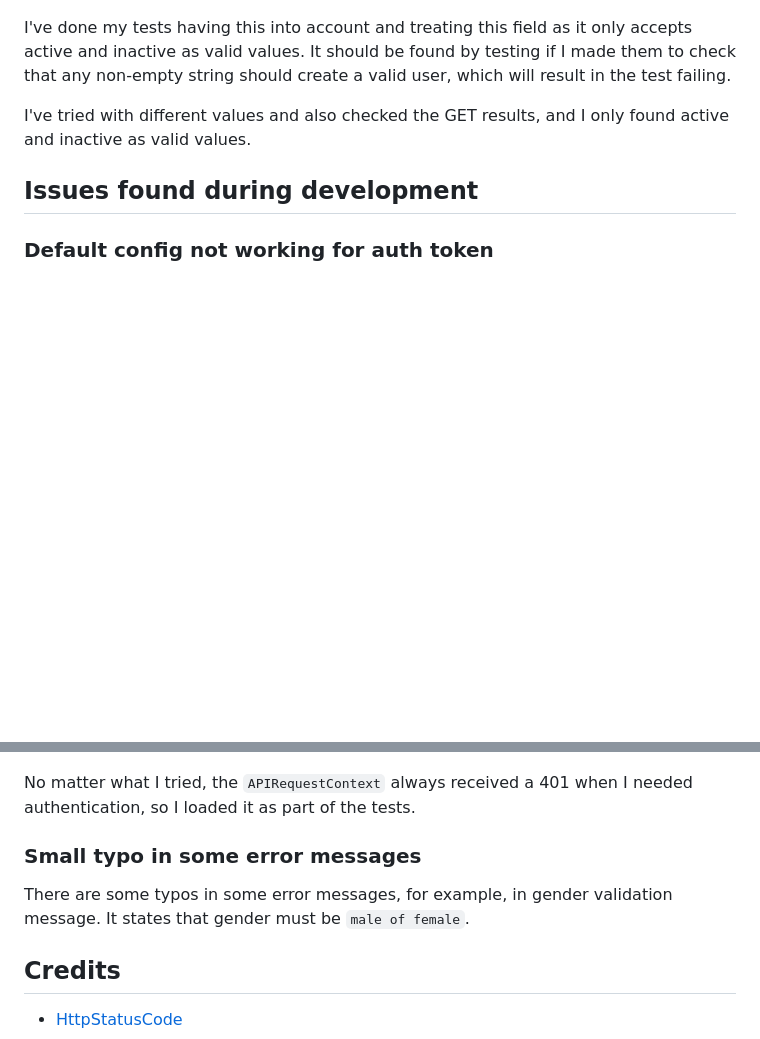
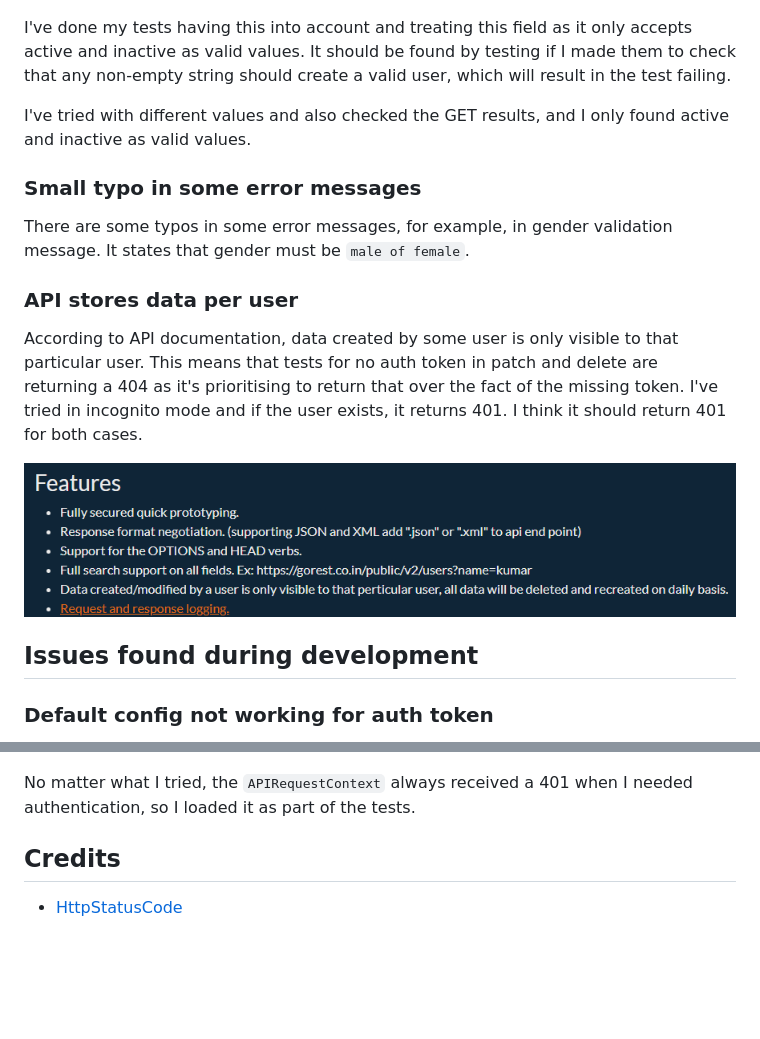
Before and after one commit to samueljurado12/rest-api-testing, a Markdown page: readme.md, 2 parts joined by grey strips. GitHub-like rendering; pictures changed too: images/FeaturesText.png (added); blank space fills up the shorter version.

```diff
--- a/readme.md
+++ b/readme.md
@@ -37,6 +37,16 @@ I've done my tests having this into account and treating this field as it only a
 
 I've tried with different values and also checked the GET results, and I only found active and inactive as valid values.
 
+### Small typo in some error messages
+
+There are some typos in some error messages, for example, in gender validation message. It states that gender must be `male of female`.
+
+### API stores data per user
+
+According to API documentation, data created by some user is only visible to that particular user. This means that tests for no auth token in patch and delete are returning a 404 as it's prioritising to return that over the fact of the missing token. I've tried in incognito mode and if the user exists, it returns 401. I think it should return 401 for both cases.
+
+![Features](images/FeaturesText.png)
+
 ## Issues found during development
 
 ### Default config not working for auth token
@@ -46,10 +56,6 @@ According to [documentation](https://playwright.dev/docs/api-testing#configurati
 
 No matter what I tried, the `APIRequestContext` always received a 401 when I needed authentication, so I loaded it as part of the tests.
 
-### Small typo in some error messages
-
-There are some typos in some error messages, for example, in gender validation message. It states that gender must be `male of female`.
-
 ## Credits
 
 - [HttpStatusCode](https://gist.github.com/scokmen/f813c904ef79022e84ab2409574d1b45)
```
Also changed, not shown: other parts of readme.md (+1 -1 lines), 4 other files.
